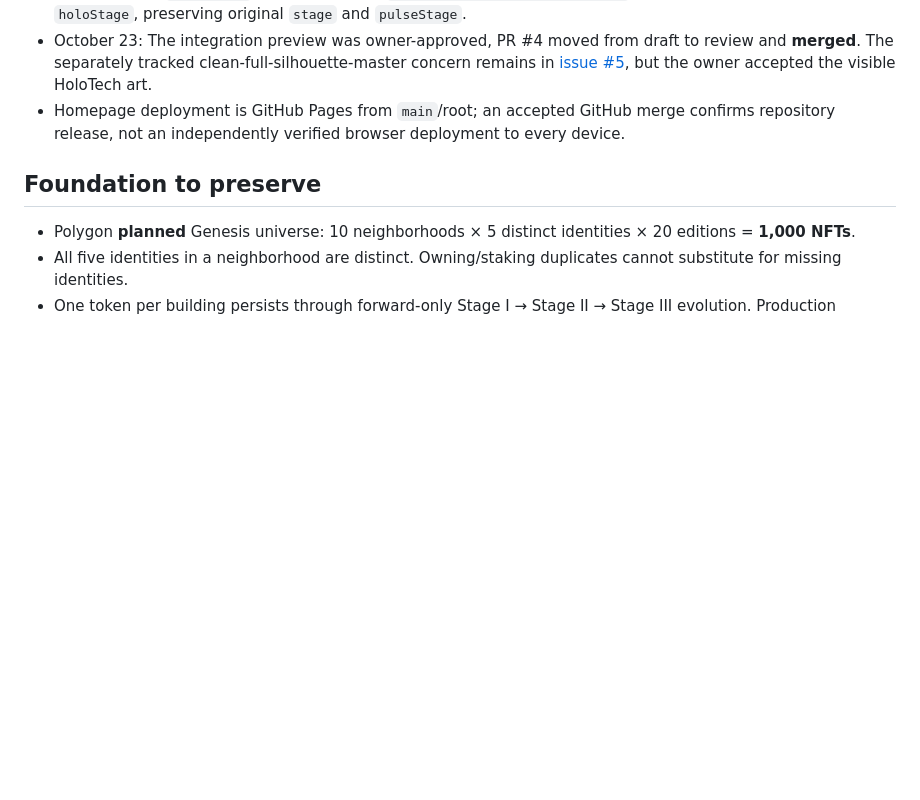
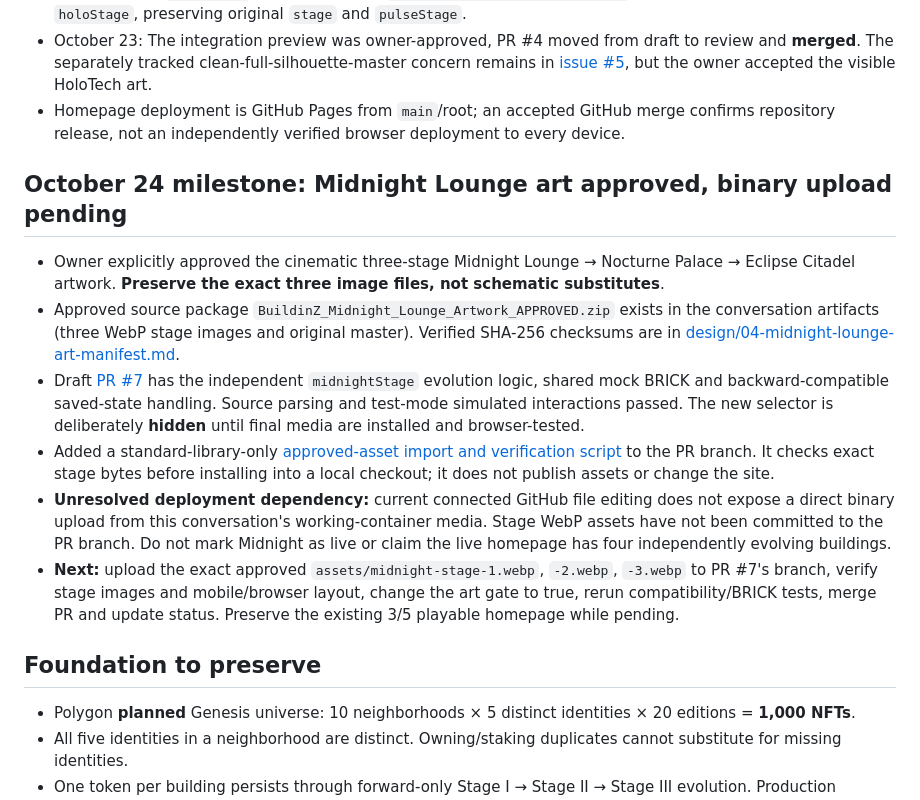
Before and after one commit to hubcityhubcity/BuildinZ, a Markdown page: PROJECT_STATUS.md, the part around the change. Rendered like a GitHub page; blank space fills up the shorter version.

Commit message:
Record owner-approved Midnight artwork and pending binary import gate

```diff
--- a/PROJECT_STATUS.md
+++ b/PROJECT_STATUS.md
@@ -21,6 +21,15 @@
 - October 23: Original approved HoloTech triptych cropped into three WebP stage assets. New shared HoloTech progression in `index.html` uses the original `buildinz-neon-heights-demo-v01` localStorage key and added `holoStage`, preserving original `stage` and `pulseStage`.
 - October 23: The integration preview was owner-approved, PR #4 moved from draft to review and **merged**. The separately tracked clean-full-silhouette-master concern remains in [issue #5](https://github.com/hubcityhubcity/BuildinZ/issues/5), but the owner accepted the visible HoloTech art.
 - Homepage deployment is GitHub Pages from `main`/root; an accepted GitHub merge confirms repository release, not an independently verified browser deployment to every device.
+
+## October 24 milestone: Midnight Lounge art approved, binary upload pending
+
+- Owner explicitly approved the cinematic three-stage Midnight Lounge → Nocturne Palace → Eclipse Citadel artwork. **Preserve the exact three image files, not schematic substitutes**.
+- Approved source package `BuildinZ_Midnight_Lounge_Artwork_APPROVED.zip` exists in the conversation artifacts (three WebP stage images and original master). Verified SHA-256 checksums are in [design/04-midnight-lounge-art-manifest.md](design/04-midnight-lounge-art-manifest.md).
+- Draft [PR #7](https://github.com/hubcityhubcity/BuildinZ/pull/7) has the independent `midnightStage` evolution logic, shared mock BRICK and backward-compatible saved-state handling. Source parsing and test-mode simulated interactions passed. The new selector is deliberately **hidden** until final media are installed and browser-tested.
+- Added a standard-library-only [approved-asset import and verification script](https://github.com/hubcityhubcity/BuildinZ/blob/feature/midnight-evolution-gated-2026-10-23/scripts/import_approved_midnight.py) to the PR branch. It checks exact stage bytes before installing into a local checkout; it does not publish assets or change the site.
+- **Unresolved deployment dependency:** current connected GitHub file editing does not expose a direct binary upload from this conversation's working-container media. Stage WebP assets have not been committed to the PR branch. Do not mark Midnight as live or claim the live homepage has four independently evolving buildings.
+- **Next:** upload the exact approved `assets/midnight-stage-1.webp`, `-2.webp`, `-3.webp` to PR #7's branch, verify stage images and mobile/browser layout, change the art gate to true, rerun compatibility/BRICK tests, merge PR and update status. Preserve the existing 3/5 playable homepage while pending.
 
 ## Foundation to preserve
 
```
